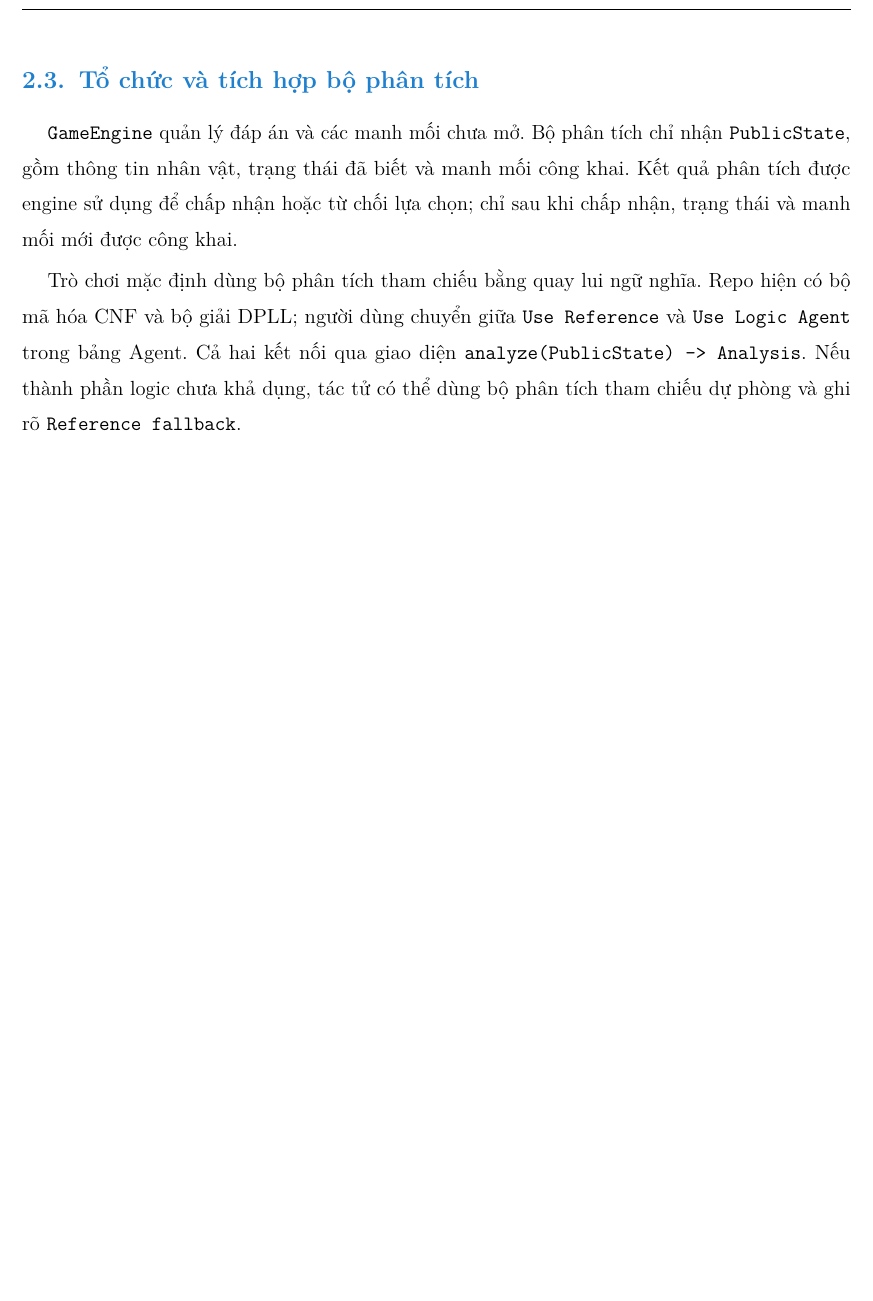
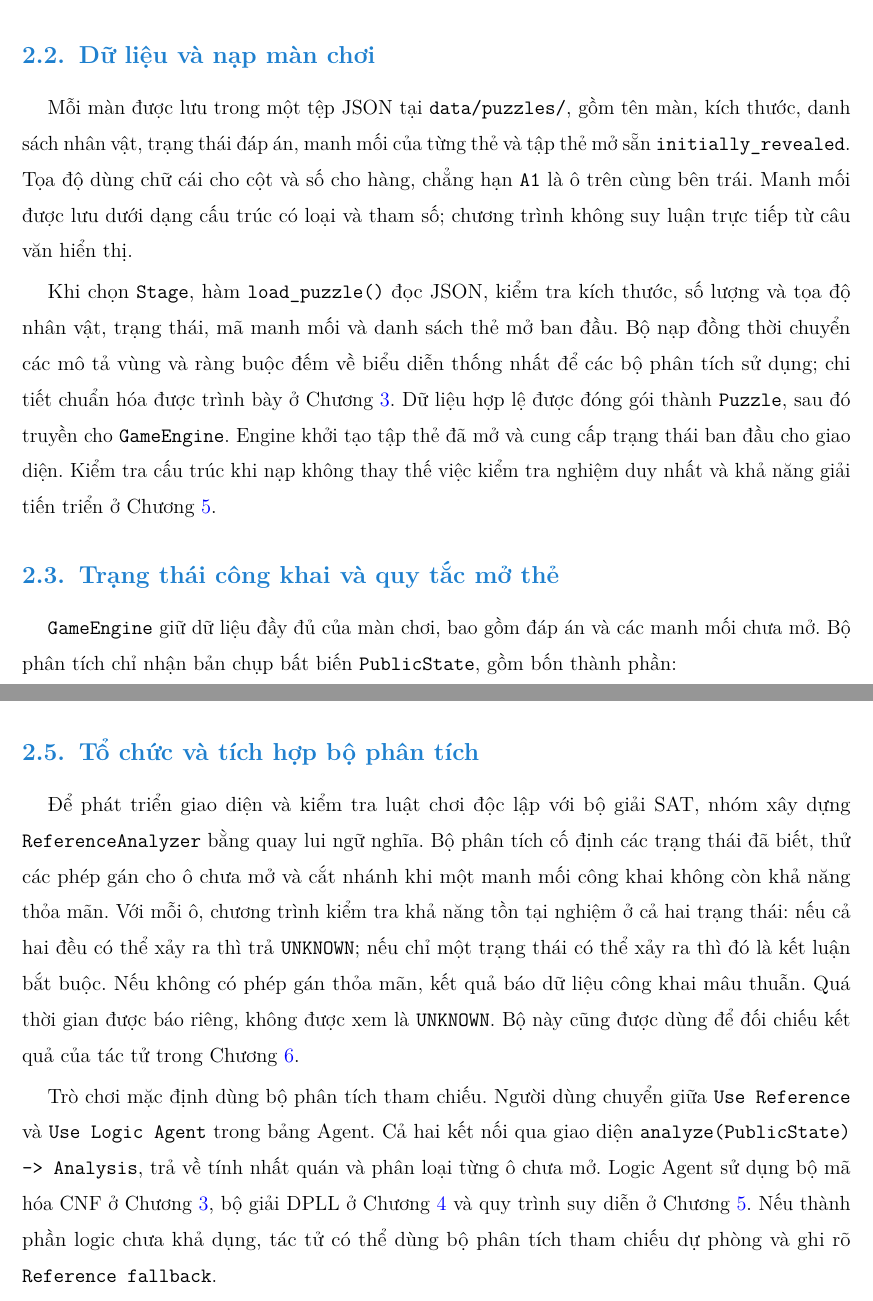
Before and after one commit to bumbleboo021/griductive, a LaTeX thesis (report/main.tex, which reads report/chapter2.tex): part of page 13 of 52 before the commit and two parts of pages 10 and 14 of 53 after it, the two joined at a grey line, cut at the place of the change, the shorter picture padded with empty space. Compiled offline with pdfLaTeX.

Commit message:
Clarify game implementation and report cross-references

```diff
--- a/report/chapter2.tex
+++ b/report/chapter2.tex
@@ -3,3 +3,15 @@
 
 \section{Giới thiệu}
 Nhóm xây dựng phiên bản Griductive bằng Python và Pygame, tham khảo luật chơi gốc~\cite{griductive,pygameDocs}. Trò chơi hỗ trợ bàn cờ $3\times3$, $4\times4$ và $5\times5$. Mỗi nhân vật có trạng thái ẩn là tội phạm hoặc vô tội; người chơi chỉ được mở thẻ khi kết luận được chứng minh từ thông tin công khai.
+
+\section{Dữ liệu và nạp màn chơi}
+\label{sec:game-loading}
+Mỗi màn được lưu trong một tệp JSON tại \path{data/puzzles/}, gồm tên màn, kích thước, danh sách nhân vật, trạng thái đáp án, manh mối của từng thẻ và tập thẻ mở sẵn \texttt{initially\_revealed}. Tọa độ dùng chữ cái cho cột và số cho hàng, chẳng hạn \texttt{A1} là ô trên cùng bên trái. Manh mối được lưu dưới dạng cấu trúc có loại và tham số; chương trình không suy luận trực tiếp từ câu văn hiển thị.
+
+Khi chọn \texttt{Stage}, hàm \texttt{load\_puzzle()} đọc JSON, kiểm tra kích thước, số lượng và tọa độ nhân vật, trạng thái, mã manh mối và danh sách thẻ mở ban đầu. Bộ nạp đồng thời chuyển các mô tả vùng và ràng buộc đếm về biểu diễn thống nhất để các bộ phân tích sử dụng; chi tiết chuẩn hóa được trình bày ở Chương~\ref{chap:cnf}. Dữ liệu hợp lệ được đóng gói thành \texttt{Puzzle}, sau đó truyền cho \texttt{GameEngine}. Engine khởi tạo tập thẻ đã mở và cung cấp trạng thái ban đầu cho giao diện. Kiểm tra cấu trúc khi nạp không thay thế việc kiểm tra nghiệm duy nhất và khả năng giải tiến triển ở Chương~\ref{chap:agent}.
+
+\section{Trạng thái công khai và quy tắc mở thẻ}
+\label{sec:game-public-state}
+\texttt{GameEngine} giữ dữ liệu đầy đủ của màn chơi, bao gồm đáp án và các manh mối chưa mở. Bộ phân tích chỉ nhận bản chụp bất biến \texttt{PublicState}, gồm bốn thành phần:
+\begin{itemize}
+    \item \texttt{size}: kích thước cạnh bàn cờ.
@@ -38,8 +57,9 @@ Hình~\ref{fig:agent-inspector} minh họa bảng Agent khi sử dụng tác t
 Ảnh nền, chân dung, phông chữ và âm nhạc được nạp từ \texttt{assets/}; nguồn được ghi tại \path{assets/ATTRIBUTION.md}~\cite{assetRecord}. Màu sắc, kích thước thẻ và thời gian hoạt ảnh được cấu hình trong \texttt{griductive/ui/config.py}.
 
 \section{Tổ chức và tích hợp bộ phân tích}
-\texttt{GameEngine} quản lý đáp án và các manh mối chưa mở. Bộ phân tích chỉ nhận \texttt{PublicState}, gồm thông tin nhân vật, trạng thái đã biết và manh mối công khai. Kết quả phân tích được engine sử dụng để chấp nhận hoặc từ chối lựa chọn; chỉ sau khi chấp nhận, trạng thái và manh mối mới được công khai.
+\label{sec:game-analyzers}
+Để phát triển giao diện và kiểm tra luật chơi độc lập với bộ giải SAT, nhóm xây dựng \texttt{ReferenceAnalyzer} bằng quay lui ngữ nghĩa. Bộ phân tích cố định các trạng thái đã biết, thử các phép gán cho ô chưa mở và cắt nhánh khi một manh mối công khai không còn khả năng thỏa mãn. Với mỗi ô, chương trình kiểm tra khả năng tồn tại nghiệm ở cả hai trạng thái: nếu cả hai đều có thể xảy ra thì trả \texttt{UNKNOWN}; nếu chỉ một trạng thái có thể xảy ra thì đó là kết luận bắt buộc. Nếu không có phép gán thỏa mãn, kết quả báo dữ liệu công khai mâu thuẫn. Quá thời gian được báo riêng, không được xem là \texttt{UNKNOWN}. Bộ này cũng được dùng để đối chiếu kết quả của tác tử trong Chương~\ref{chap:experiments}.
 
-Trò chơi mặc định dùng bộ phân tích tham chiếu bằng quay lui ngữ nghĩa. Repo hiện có bộ mã hóa CNF và bộ giải DPLL; người dùng chuyển giữa \texttt{Use Reference} và \texttt{Use Logic Agent} trong bảng Agent. Cả hai kết nối qua giao diện \texttt{analyze(PublicState) -> Analysis}. Nếu thành phần logic chưa khả dụng, tác tử có thể dùng bộ phân tích tham chiếu dự phòng và ghi rõ \texttt{Reference fallback}.
+Trò chơi mặc định dùng bộ phân tích tham chiếu. Người dùng chuyển giữa \texttt{Use Reference} và \texttt{Use Logic Agent} trong bảng Agent. Cả hai kết nối qua giao diện \texttt{analyze(PublicState) -> Analysis}, trả về tính nhất quán và phân loại từng ô chưa mở. Logic Agent sử dụng bộ mã hóa CNF ở Chương~\ref{chap:cnf}, bộ giải DPLL ở Chương~\ref{chap:dpll} và quy trình suy diễn ở Chương~\ref{chap:agent}. Nếu thành phần logic chưa khả dụng, tác tử có thể dùng bộ phân tích tham chiếu dự phòng và ghi rõ \texttt{Reference fallback}.
 
 Tác vụ phân tích chạy trong luồng nền để giao diện tiếp tục xử lý sự kiện và hiển thị. Các ảnh chụp trạng thái công khai được lưu riêng cho chức năng xem lại; chỉ kết luận được engine chấp nhận mới mở thêm thẻ và được tính là bước suy diễn.
```
Also changed, not shown: report/chapter3.tex (+3 -3 lines), report/chapter4.tex (+4 -4 lines), report/chapter5.tex (+2 -2 lines), report/chapter6.tex (+1 -1 lines), report/chapter2.tex (7 more changed lines).
